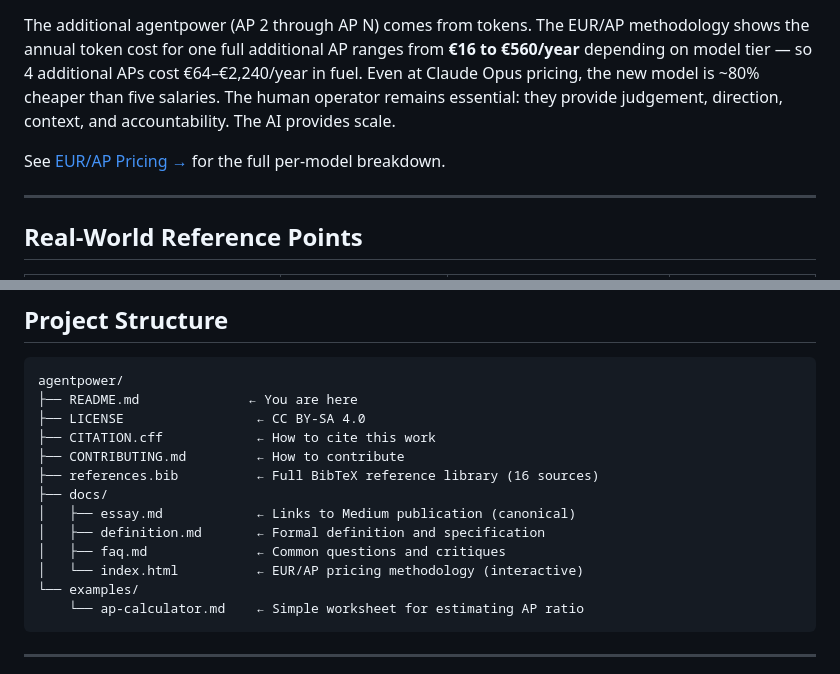
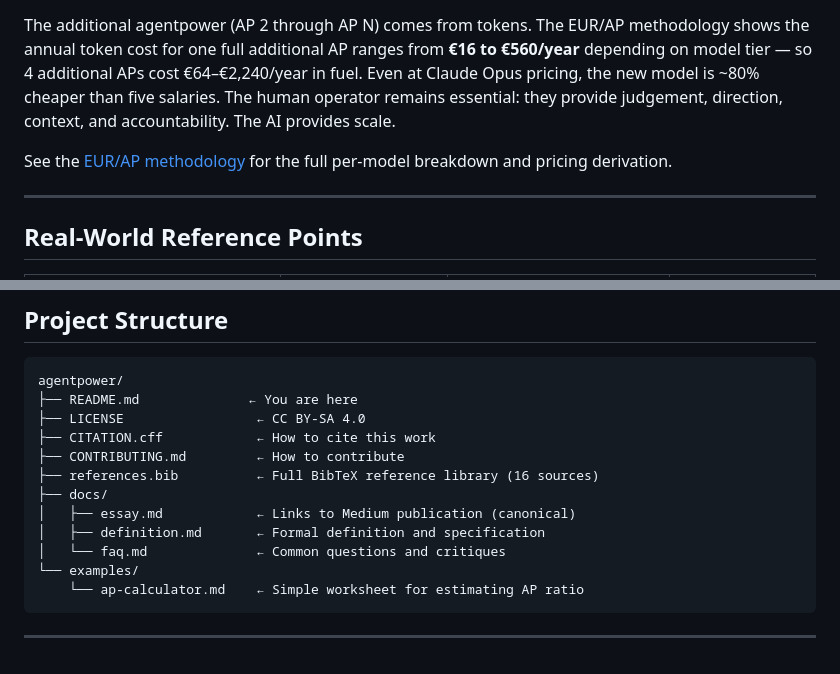
Before and after one commit to MycelAI/agentpower, a Markdown page: README.md, 2 parts joined by grey strips. GitHub-like rendering.

Commit message:
docs: remove index.html reference from README project structure
Made-with: Cursor

````diff
--- a/README.md
+++ b/README.md
@@ -72,7 +72,7 @@ New model:  5 AP = 1 salary + 4 × token budget → ~€62,064–€64,240/year
 
 The additional agentpower (AP 2 through AP N) comes from tokens. The EUR/AP methodology shows the annual token cost for one full additional AP ranges from **€16 to €560/year** depending on model tier — so 4 additional APs cost €64–€2,240/year in fuel. Even at Claude Opus pricing, the new model is ~80% cheaper than five salaries. The human operator remains essential: they provide judgement, direction, context, and accountability. The AI provides scale.
 
-See [EUR/AP Pricing →](docs/index.html) for the full per-model breakdown.
+See the [EUR/AP methodology](docs/definition.md) for the full per-model breakdown and pricing derivation.
 
 ---
 
@@ -136,8 +136,7 @@ agentpower/
 ├── docs/
 │   ├── essay.md            ← Links to Medium publication (canonical)
 │   ├── definition.md       ← Formal definition and specification
-│   ├── faq.md              ← Common questions and critiques
-│   └── index.html          ← EUR/AP pricing methodology (interactive)
+│   └── faq.md              ← Common questions and critiques
 └── examples/
     └── ap-calculator.md    ← Simple worksheet for estimating AP ratio
 ```
````
